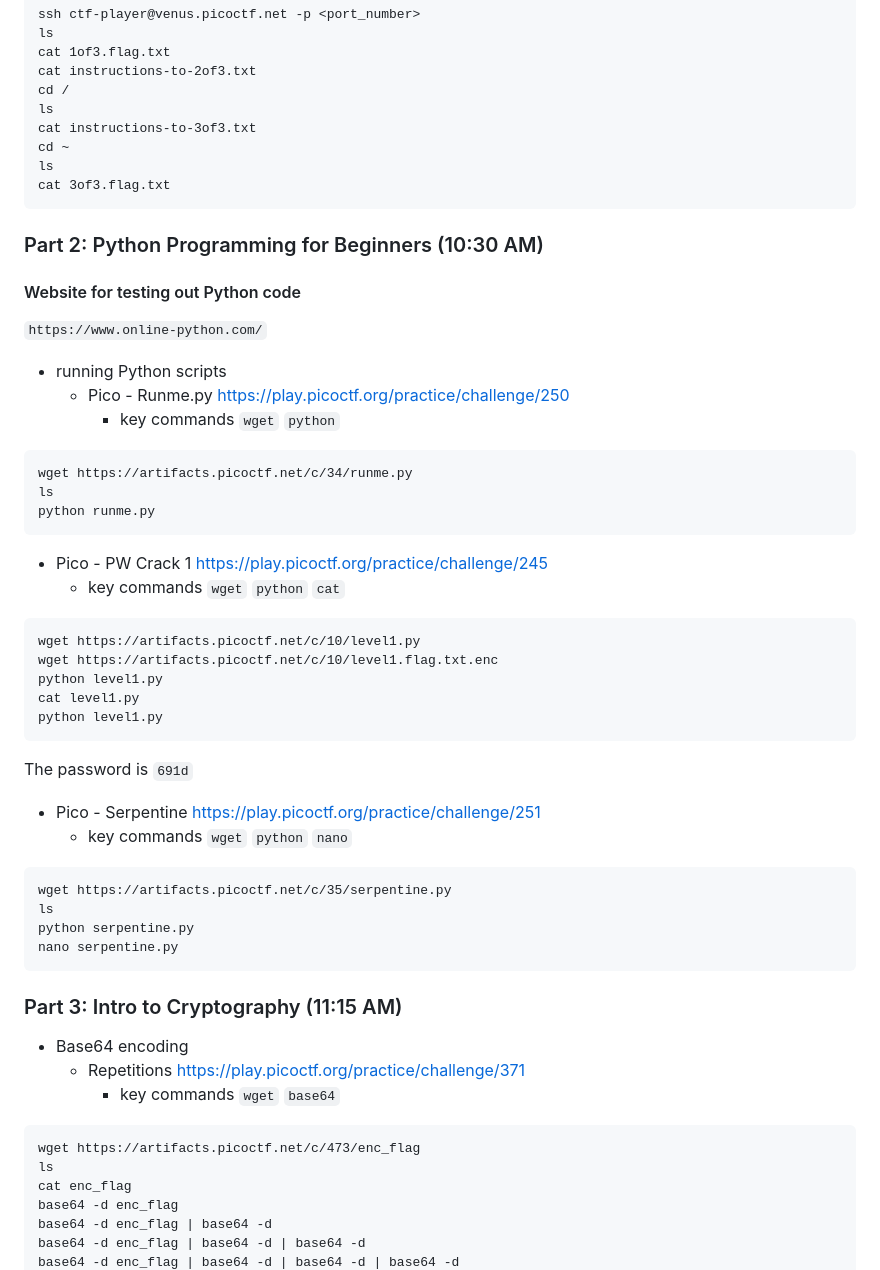
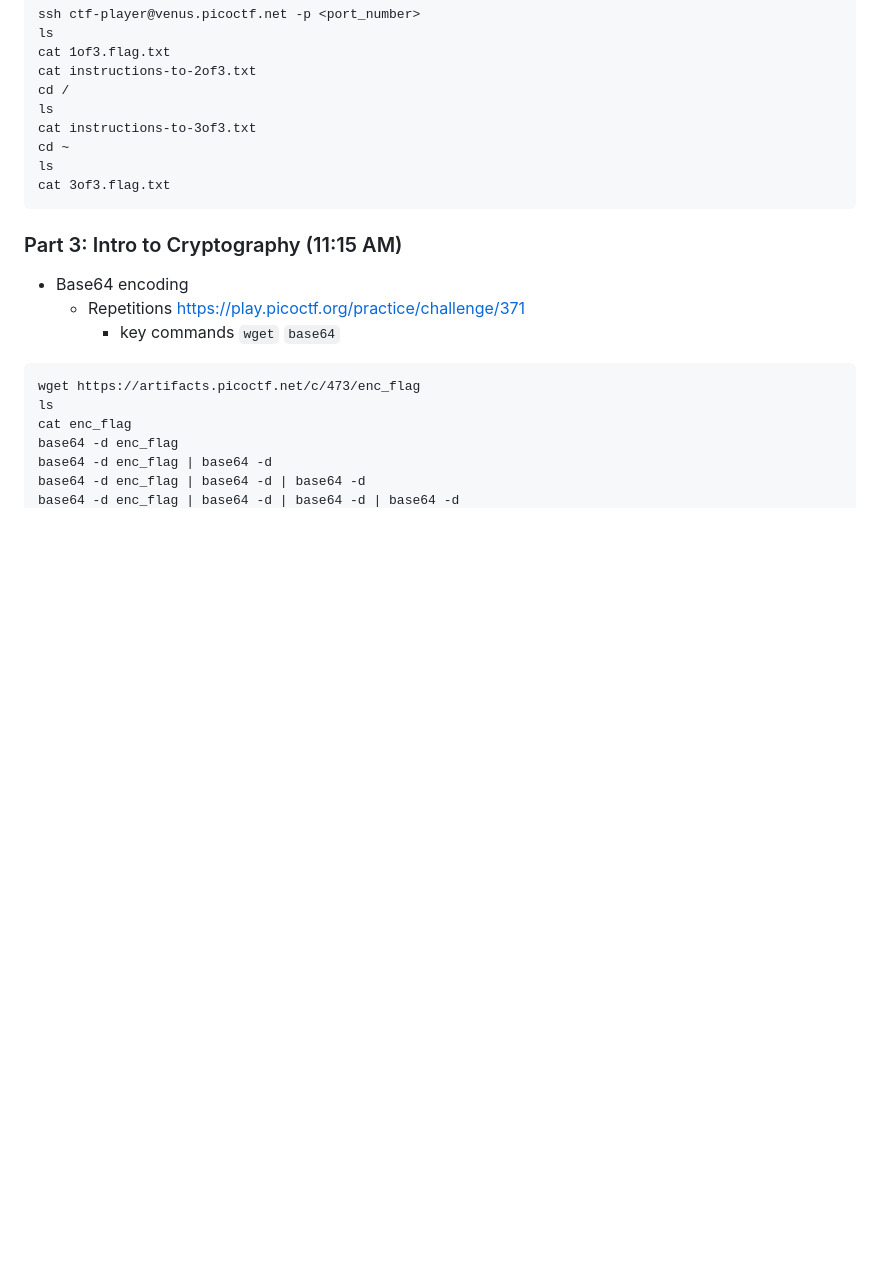
Before and after one commit to theshyhat/hackerfrogs, a Markdown page: afterschool/00_special_topics/ctf_crash_course.md, the part around the change printed below. Rendered like a GitHub page; blank space fills up the shorter version.

````diff
--- a/afterschool/00_special_topics/ctf_crash_course.md
+++ b/afterschool/00_special_topics/ctf_crash_course.md
@@ -37,35 +37,6 @@ cd ~
 ls
 cat 3of3.flag.txt
 ```
-### Part 2: Python Programming for Beginners (10:30 AM)
-#### Website for testing out Python code
-`https://www.online-python.com/`
-* running Python scripts
-  * Pico - Runme.py https://play.picoctf.org/practice/challenge/250
-    * key commands `wget` `python`
-```
-wget https://artifacts.picoctf.net/c/34/runme.py
-ls
-python runme.py
-```
-  * Pico - PW Crack 1 https://play.picoctf.org/practice/challenge/245
-    * key commands `wget` `python` `cat`
-```
-wget https://artifacts.picoctf.net/c/10/level1.py
-wget https://artifacts.picoctf.net/c/10/level1.flag.txt.enc
-python level1.py
-cat level1.py
-python level1.py
-```
-The password is `691d`
-  * Pico - Serpentine https://play.picoctf.org/practice/challenge/251
-    * key commands `wget` `python` `nano`
-```
-wget https://artifacts.picoctf.net/c/35/serpentine.py
-ls
-python serpentine.py
-nano serpentine.py
-```
 ### Part 3: Intro to Cryptography (11:15 AM)
 * Base64 encoding
   * Repetitions https://play.picoctf.org/practice/challenge/371
````
Also changed, not shown: other parts of afterschool/00_special_topics/ctf_crash_course.md (+4 -4 lines).
